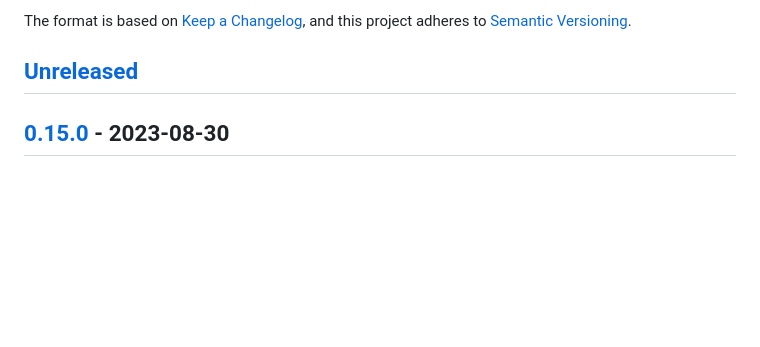
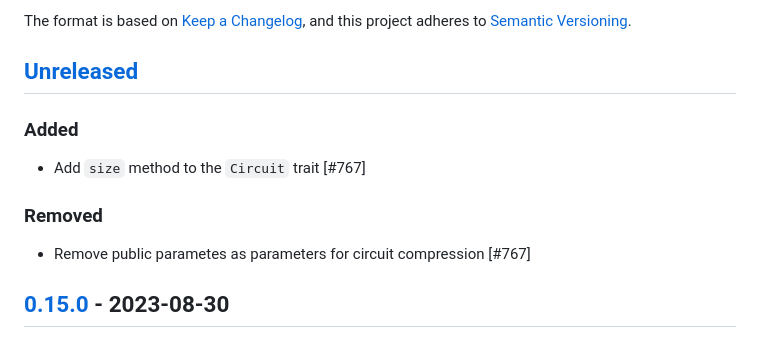
Before and after one commit to dusk-network/zk-tools, a Markdown page: crates/plonk/CHANGELOG.md, the part around the change. Drawn GitHub-style; blank space fills up the shorter version.

Commit message:
Update CHANGELOG

```diff
--- a/crates/plonk/CHANGELOG.md
+++ b/crates/plonk/CHANGELOG.md
@@ -6,6 +6,14 @@ The format is based on [Keep a Changelog](https://keepachangelog.com/en/1.0.0/),
 and this project adheres to [Semantic Versioning](https://semver.org/spec/v2.0.0.html).
 
 ## [Unreleased]
+
+### Added
+
+- Add `size` method to the `Circuit` trait [#767]
+
+### Removed
+
+- Remove public parametes as parameters for circuit compression [#767]
 
 ## [0.15.0] - 2023-08-30
 
```
